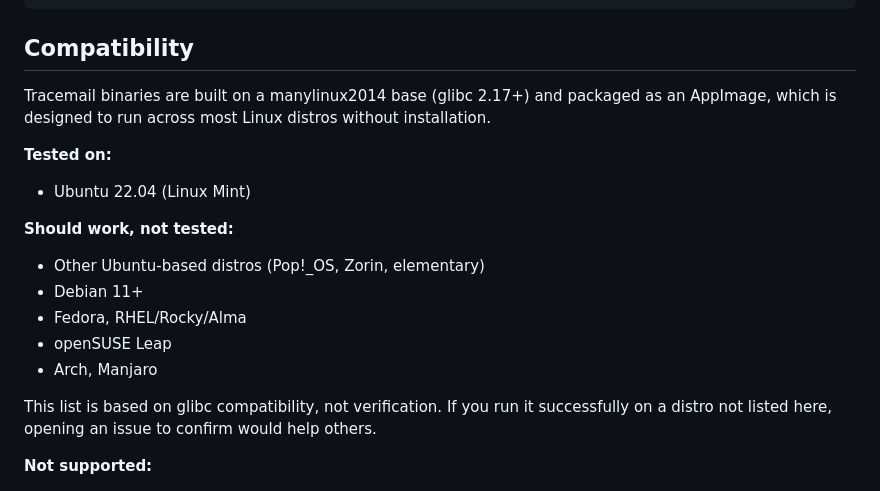
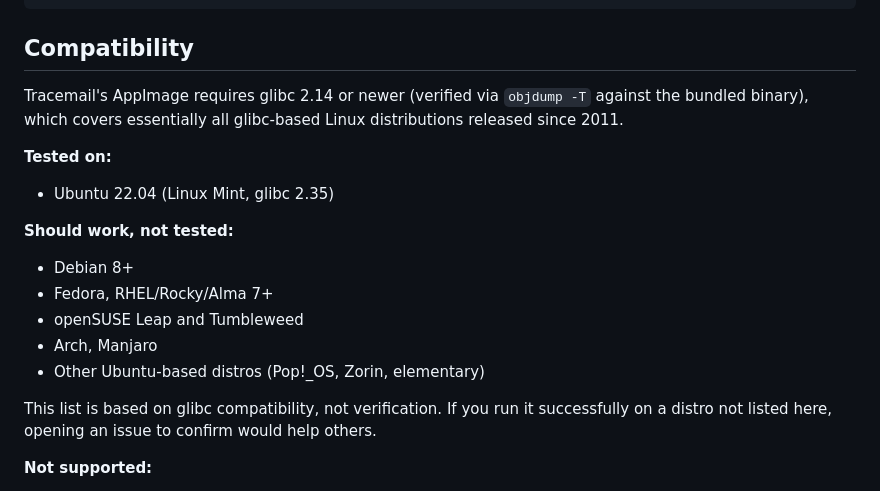
Before and after one commit to teokitten/tracemail, a Markdown page: README.md, the part around the change. Drawn GitHub-style.

Commit message:
Correct Compatibility section with verified glibc 2.14 floor (was assumed from build image)

```diff
--- a/README.md
+++ b/README.md
@@ -126,19 +126,19 @@ pyinstaller --onefile --name tracemail \
 
 ## Compatibility
 
-Tracemail binaries are built on a manylinux2014 base (glibc 2.17+) and
-packaged as an AppImage, which is designed to run across most Linux
-distros without installation.
+Tracemail's AppImage requires glibc 2.14 or newer (verified via
+`objdump -T` against the bundled binary), which covers essentially
+all glibc-based Linux distributions released since 2011.
 
 **Tested on:**
-- Ubuntu 22.04 (Linux Mint)
+- Ubuntu 22.04 (Linux Mint, glibc 2.35)
 
 **Should work, not tested:**
+- Debian 8+
+- Fedora, RHEL/Rocky/Alma 7+
+- openSUSE Leap and Tumbleweed
+- Arch, Manjaro
 - Other Ubuntu-based distros (Pop!_OS, Zorin, elementary)
-- Debian 11+
-- Fedora, RHEL/Rocky/Alma
-- openSUSE Leap
-- Arch, Manjaro
 
 This list is based on glibc compatibility, not verification. If you run
 it successfully on a distro not listed here, opening an issue to confirm
```
